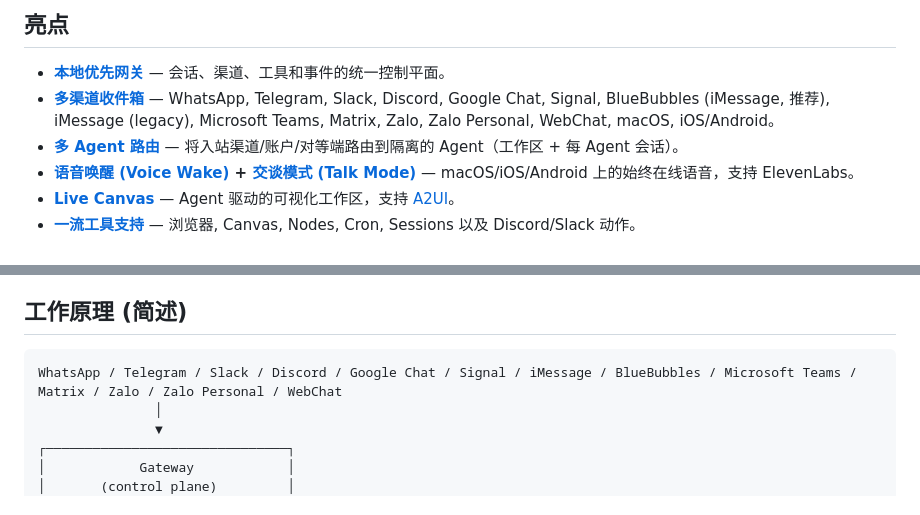
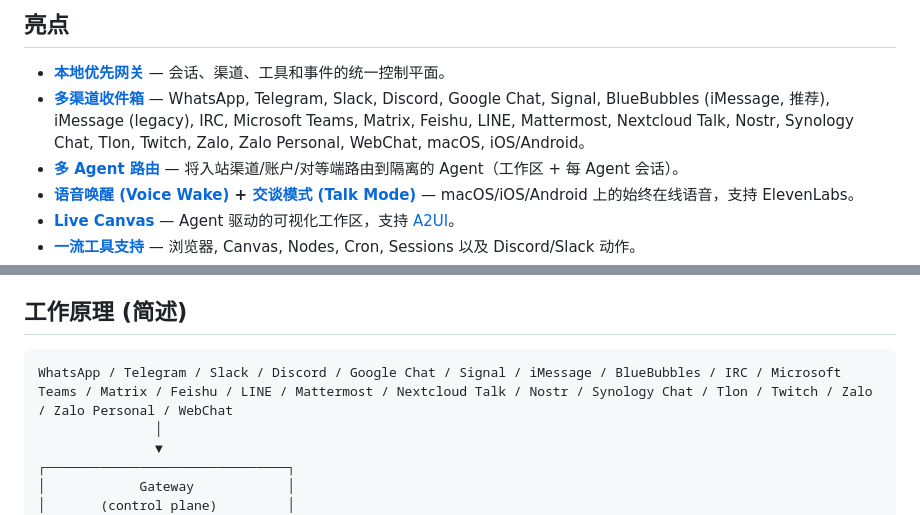
Before and after one commit to bbylw/moltbot-cn, a Markdown page: README.md, 2 parts joined by grey strips. Rendered like a GitHub page.

````diff
--- a/README.md
+++ b/README.md
@@ -121,7 +126,7 @@ OpenClaw 连接到某些真实的消息平台。请将入站私信 (DM) 视为 *
 ## 亮点
 
 - **[本地优先网关](https://docs.openclaw.ai/gateway)** — 会话、渠道、工具和事件的统一控制平面。
-- **[多渠道收件箱](https://docs.openclaw.ai/channels)** — WhatsApp, Telegram, Slack, Discord, Google Chat, Signal, BlueBubbles (iMessage, 推荐), iMessage (legacy), Microsoft Teams, Matrix, Zalo, Zalo Personal, WebChat, macOS, iOS/Android。
+- **[多渠道收件箱](https://docs.openclaw.ai/channels)** — WhatsApp, Telegram, Slack, Discord, Google Chat, Signal, BlueBubbles (iMessage, 推荐), iMessage (legacy), IRC, Microsoft Teams, Matrix, Feishu, LINE, Mattermost, Nextcloud Talk, Nostr, Synology Chat, Tlon, Twitch, Zalo, Zalo Personal, WebChat, macOS, iOS/Android。
 - **[多 Agent 路由](https://docs.openclaw.ai/gateway/configuration)** — 将入站渠道/账户/对等端路由到隔离的 Agent（工作区 + 每 Agent 会话）。
 - **[语音唤醒 (Voice Wake)](https://docs.openclaw.ai/nodes/voicewake) + [交谈模式 (Talk Mode)](https://docs.openclaw.ai/nodes/talk)** — macOS/iOS/Android 上的始终在线语音，支持 ElevenLabs。
 - **[Live Canvas](https://docs.openclaw.ai/platforms/mac/canvas)** — Agent 驱动的可视化工作区，支持 [A2UI](https://docs.openclaw.ai/platforms/mac/canvas#canvas-a2ui)。
@@ -174,7 +179,7 @@ OpenClaw 连接到某些真实的消息平台。请将入站私信 (DM) 视为 *
 ## 工作原理 (简述)
 
 ```
-WhatsApp / Telegram / Slack / Discord / Google Chat / Signal / iMessage / BlueBubbles / Microsoft Teams / Matrix / Zalo / Zalo Personal / WebChat
+WhatsApp / Telegram / Slack / Discord / Google Chat / Signal / iMessage / BlueBubbles / IRC / Microsoft Teams / Matrix / Feishu / LINE / Mattermost / Nextcloud Talk / Nostr / Synology Chat / Tlon / Twitch / Zalo / Zalo Personal / WebChat
                │
                ▼
 ┌───────────────────────────────┐
````
Also changed, not shown: other parts of README.md (+14 -13 lines).
